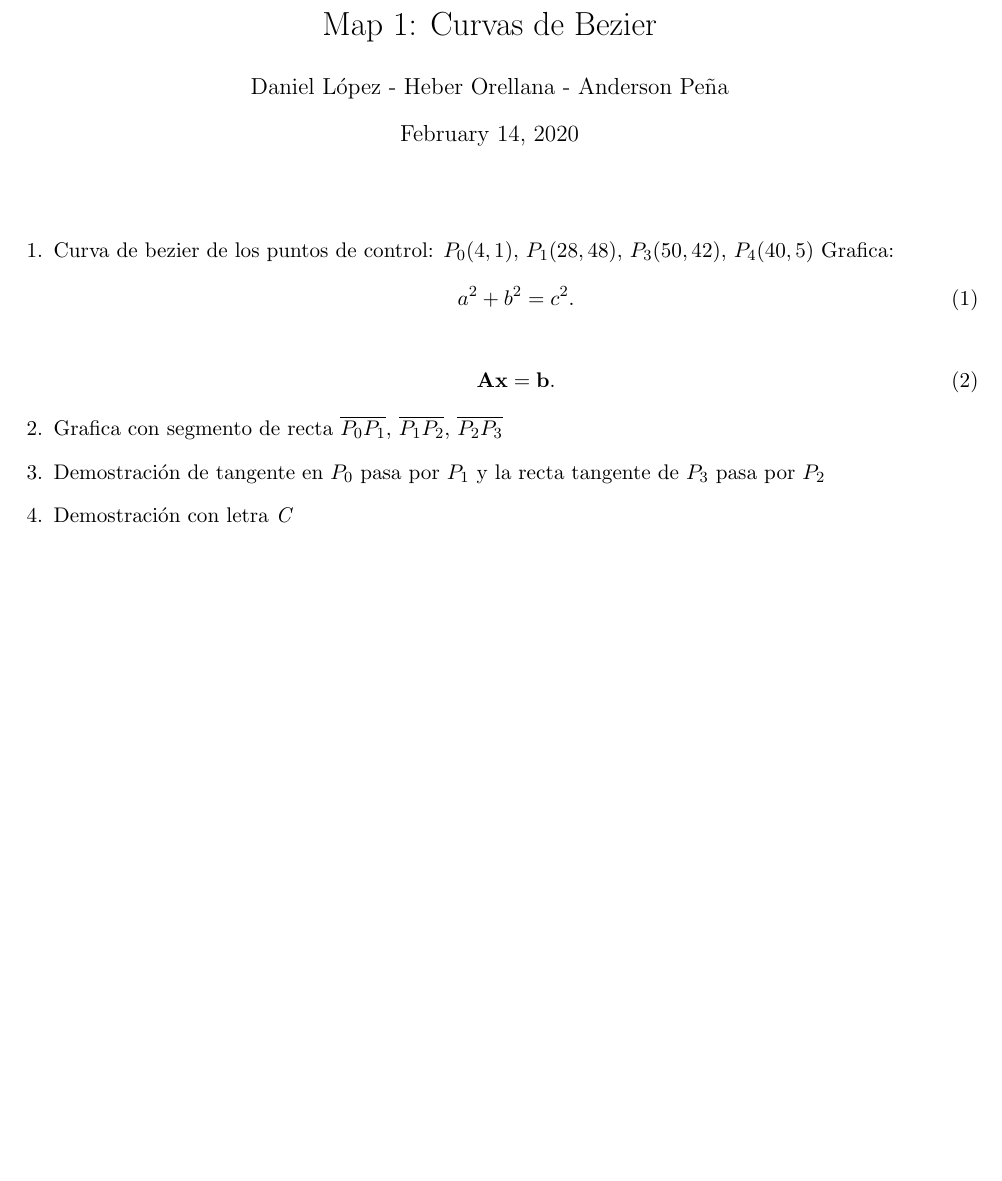
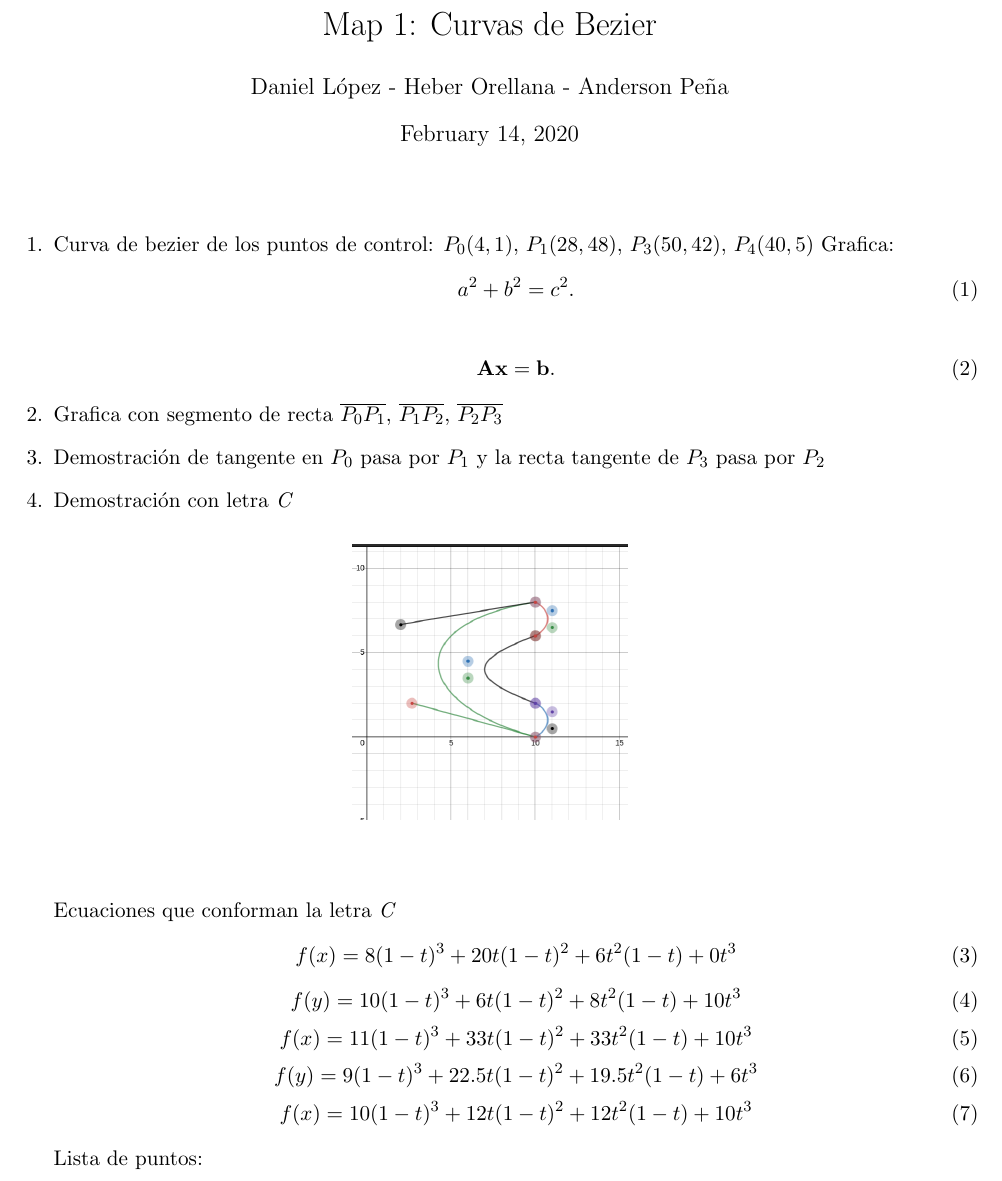
Before and after one commit to hebero/map1, a LaTeX document (main.tex): part of the page, cut so that both start at the same text, the shorter picture padded with empty space. Compiled offline with pdfLaTeX.

Commit message:
imagenes

```diff
--- a/main.tex
+++ b/main.tex
@@ -1,5 +1,7 @@
 \documentclass[11pt]{article}
 \usepackage{amsmath,amssymb}
+\usepackage{graphics}
+\usepackage{graphicx}
 \newcommand{\numpy}{{\tt numpy}}    % tt font for numpy
 
 \topmargin -.5in
@@ -47,6 +49,32 @@ Demostración de tangente en $P_0$ pasa por $P_1$ y la recta tangente de  $P_3$
 
 \item
 Demostración con letra \emph{C}
+\begin{center}
+	\begin{figure}[h!]
+		\centering
+		\includegraphics[width=50mm]{LetraCC.png}
+	\end{figure}
+\end{center}
+Ecuaciones que conforman la letra \emph{C}
+\begin{equation}
+f(x) = 8(1-t)^3 + 20t(1-t)^2 + 6t^2(1-t)+ 0t^3
+\end{equation}
+\begin{equation}
+f(y) = 10(1-t)^3 + 6t(1-t)^2 + 8t^2(1-t)+ 10t^3
+\end{equation}
+\begin{equation}
+f(x) = 11(1-t)^3 + 33t(1-t)^2 +33t^2(1-t)+ 10t^3
+\end{equation}
+\begin{equation}
+f(y) = 9(1-t)^3 + 22.5t(1-t)^2 + 19.5t^2(1-t)+ 6t^3
+\end{equation}
+\begin{equation}
+f(x) = 10(1-t)^3 + 12t(1-t)^2 + 12t^2(1-t)+ 10t^3
+\end{equation}
+
+Lista de puntos:
+
+
 \end{enumerate}
 
 \end{document}
```
Also changed, not shown: LetraC.png (added), LetraCC.png (added), img/Ejercicio1.png (added), img/LetraC.png (added), img/LetraCC.png (added), main.pdf, 3 other files.
